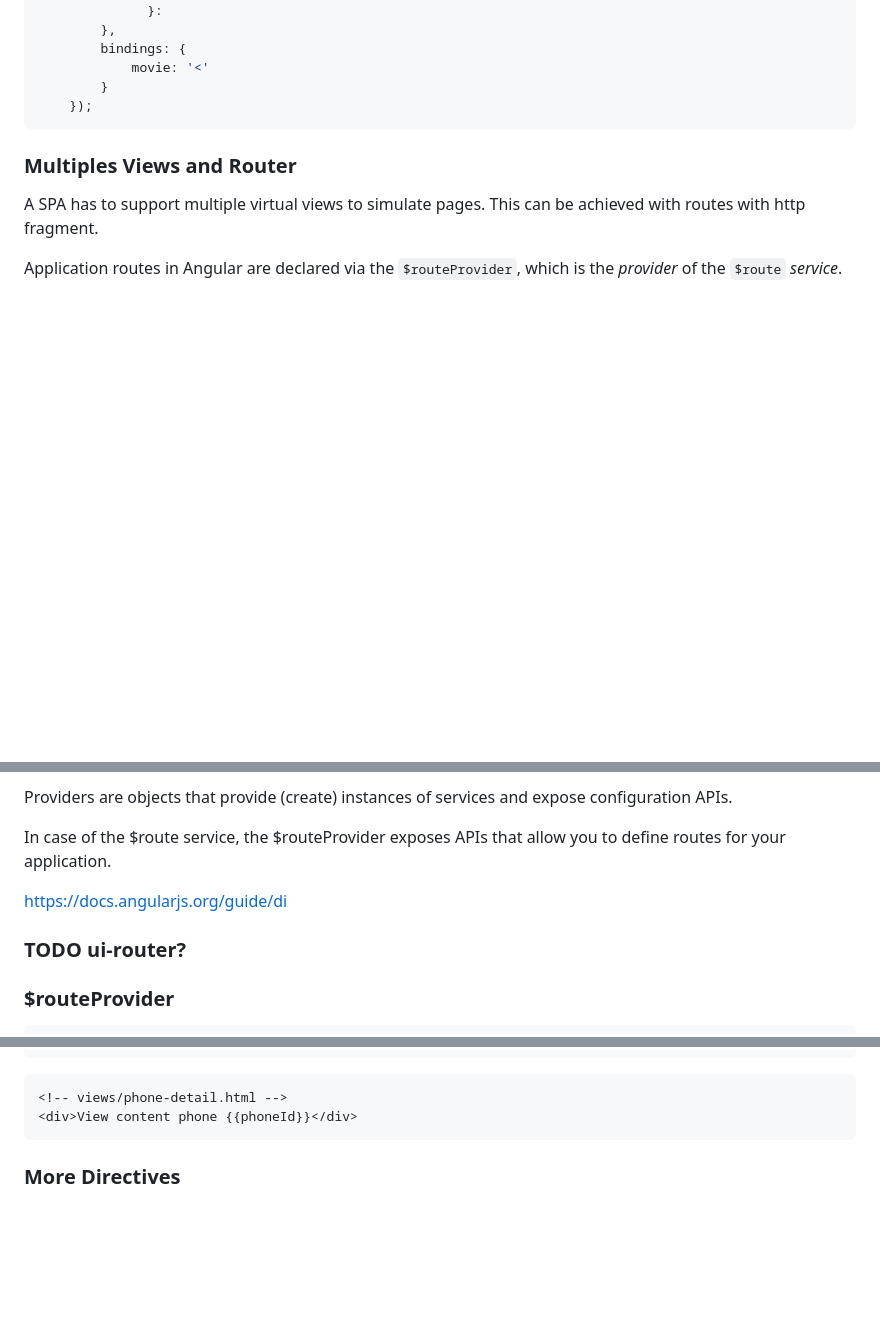
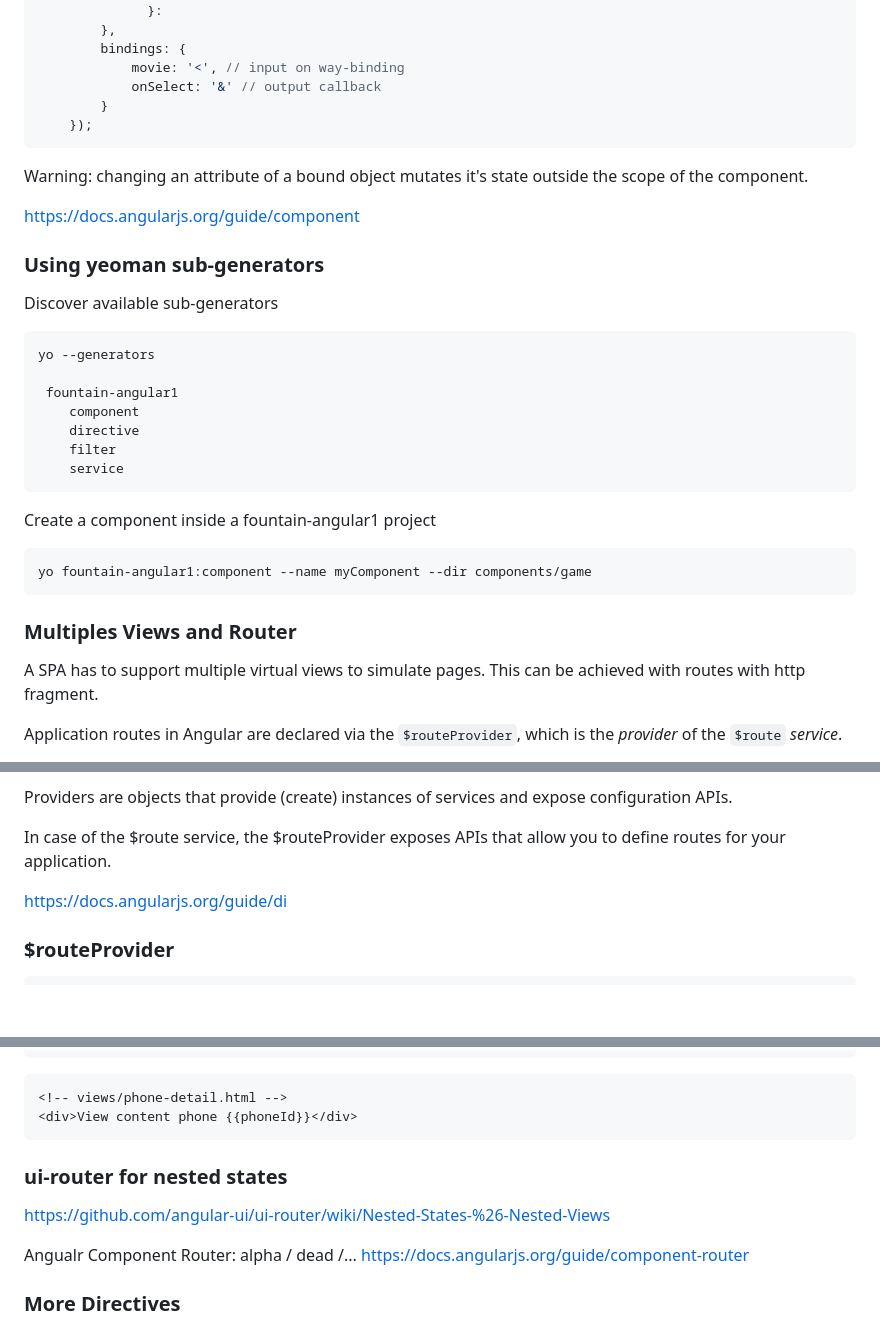
Before and after one commit to bfritscher/cours-ptw-slides, a Markdown page: zero_to_hero_angular.md, 3 parts joined by grey strips. Rendered like a GitHub page; blank space fills up the shorter version.

````diff
--- a/zero_to_hero_angular.md
+++ b/zero_to_hero_angular.md
@@ -442,11 +476,40 @@ yo --generators
               }:
         },
         bindings: {
-            movie: '<'
+            movie: '<', // input on way-binding
+            onSelect: '&' // output callback
         }
     });
 ```
 
+Warning: changing an attribute of a bound object mutates it's state outside the scope of the component.
+
+https://docs.angularjs.org/guide/component
+
+<!-- .element: class="credits" -->
+
+
+
+### Using yeoman sub-generators
+
+Discover available sub-generators
+
+```sh
+yo --generators
+
+ fountain-angular1
+    component
+    directive
+    filter
+    service
+```
+
+Create a component inside a fountain-angular1 project
+
+```sh
+yo fountain-angular1:component --name myComponent --dir components/game
+```
+
 
 
 
@@ -481,7 +544,6 @@ https://docs.angularjs.org/guide/di
 
 
 
-### TODO ui-router?
 ### $routeProvider
 
 ```javascript
@@ -531,6 +593,17 @@ The role of the ng-view directive is to include the view template for the curren
 <!-- views/phone-detail.html -->
 <div>View content phone {{phoneId}}</div>
 ```
+
+
+
+
+### ui-router for nested states
+
+https://github.com/angular-ui/ui-router/wiki/Nested-States-%26-Nested-Views
+
+
+Angualr Component Router: alpha / dead /...
+https://docs.angularjs.org/guide/component-router
 
 
 
````
Also changed, not shown: other parts of zero_to_hero_angular.md (+45 -11 lines), images/component_example.png (added), images/webcomponents.jpg (added).
